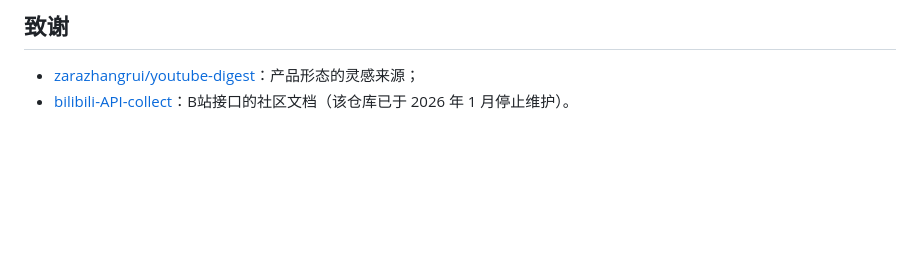
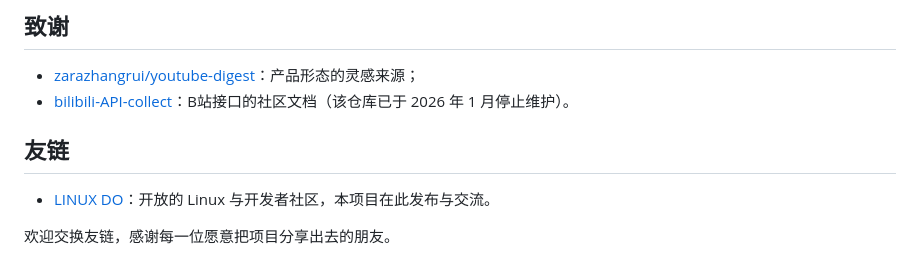
Before and after one commit to B-LIPSTICK/bili-digest, a Markdown page: README.md, the part around the change. Drawn GitHub-style; blank space fills up the shorter version.

Commit message:
README 增加友链小节：LINUX DO

```diff
--- a/README.md
+++ b/README.md
@@ -156,3 +156,9 @@ npm run package # 打包成 dist/bili-digest-vX.Y.Z.zip
 
 - [zarazhangrui/youtube-digest](https://github.com/zarazhangrui/youtube-digest)：产品形态的灵感来源；
 - [bilibili-API-collect](https://github.com/SocialSisterYi/bilibili-API-collect)：B站接口的社区文档（该仓库已于 2026 年 1 月停止维护）。
+
+## 友链
+
+- [LINUX DO](https://linux.do)：开放的 Linux 与开发者社区，本项目在此发布与交流。
+
+欢迎交换友链，感谢每一位愿意把项目分享出去的朋友。
```
